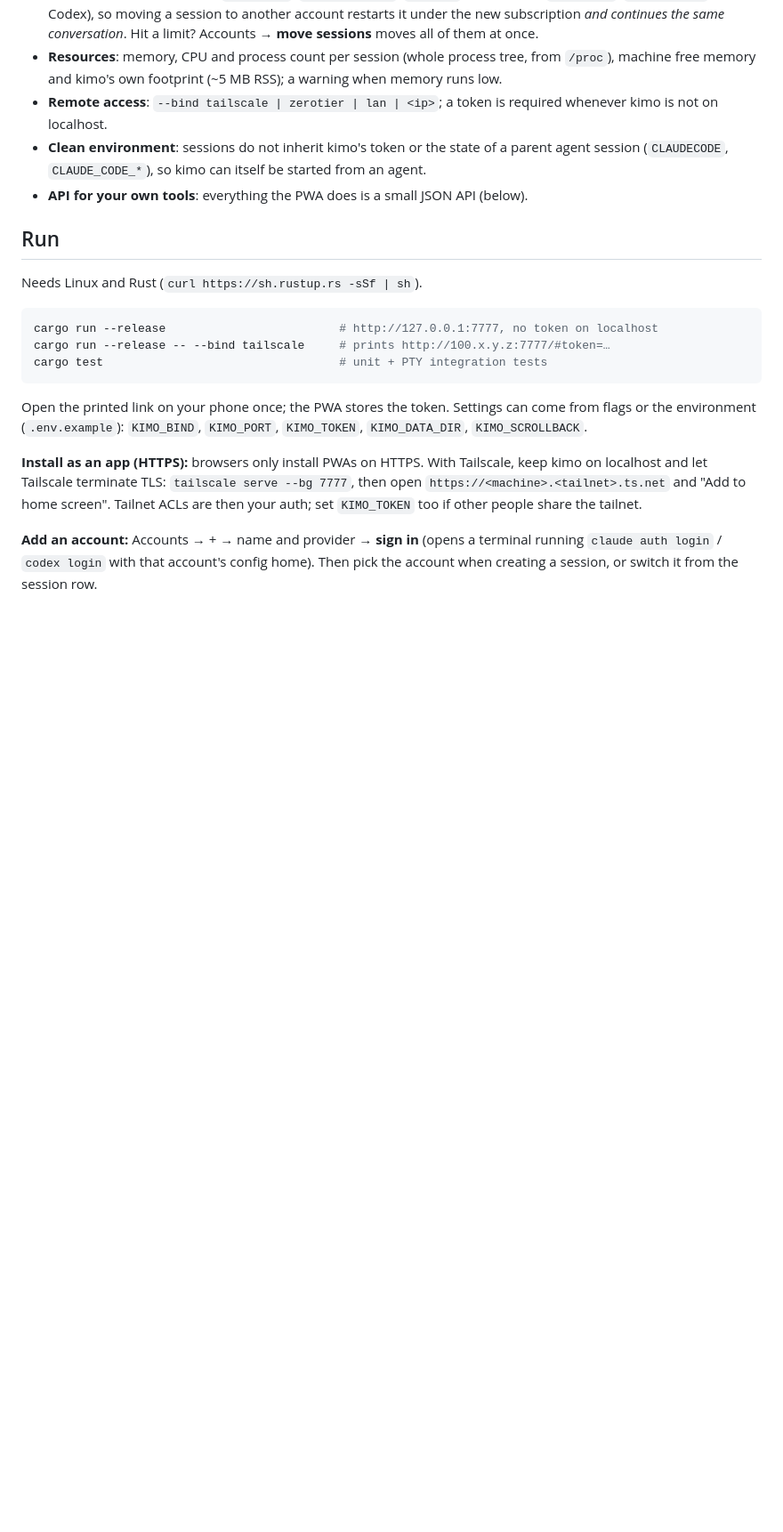
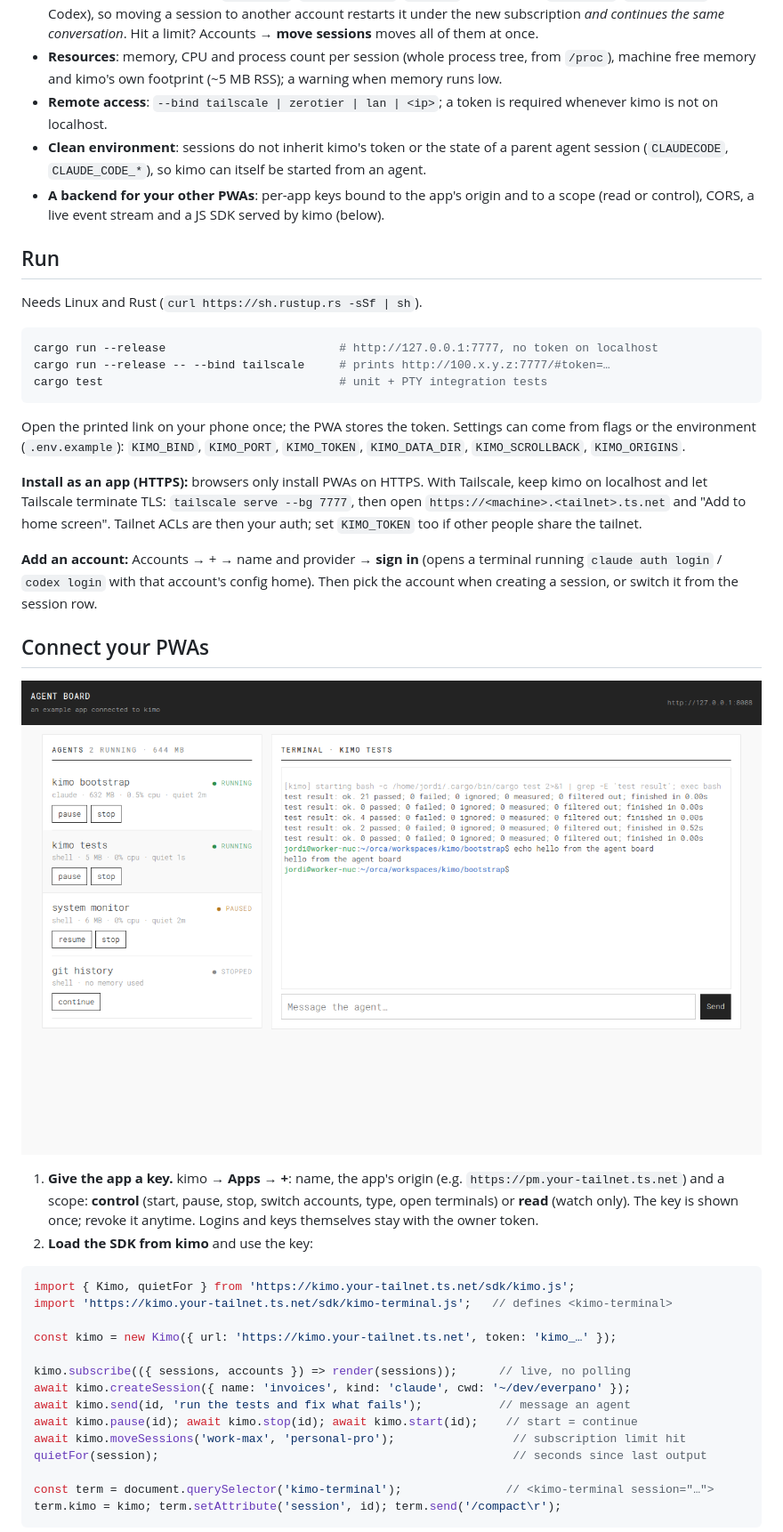
Before and after one commit to vallverdu/kimo, a Markdown page: README.md, the part around one of its changes. Shown at 89% size. Drawn GitHub-style; pictures changed too: docs/screenshots/app-agent-board.png (added); blank space fills up the shorter version.

````diff
--- a/README.md
+++ b/README.md
@@ -55,7 +59,8 @@ agent can be driven without a keyboard.
   kimo is not on localhost.
 - **Clean environment**: sessions do not inherit kimo's token or the state of a parent agent
   session (`CLAUDECODE`, `CLAUDE_CODE_*`), so kimo can itself be started from an agent.
-- **API for your own tools**: everything the PWA does is a small JSON API (below).
+- **A backend for your other PWAs**: per-app keys bound to the app's origin and to a scope
+  (read or control), CORS, a live event stream and a JS SDK served by kimo (below).
 
 ## Run
 
@@ -69,7 +74,7 @@ cargo test                                  # unit + PTY integration tests
 
 Open the printed link on your phone once; the PWA stores the token. Settings can come from flags
 or the environment (`.env.example`): `KIMO_BIND`, `KIMO_PORT`, `KIMO_TOKEN`, `KIMO_DATA_DIR`,
-`KIMO_SCROLLBACK`.
+`KIMO_SCROLLBACK`, `KIMO_ORIGINS`.
 
 **Install as an app (HTTPS):** browsers only install PWAs on HTTPS. With Tailscale, keep kimo
 on localhost and let Tailscale terminate TLS: `tailscale serve --bg 7777`, then open
@@ -80,3 +85,30 @@ set `KIMO_TOKEN` too if other people share the tailnet.
 `claude auth login` / `codex login` with that account's config home). Then pick the account
 when creating a session, or switch it from the session row.
 
+## Connect your PWAs
+
+![An example app on another origin driving kimo's agents](docs/screenshots/app-agent-board.png)
+
+1. **Give the app a key.** kimo → **Apps** → **+**: name, the app's origin (e.g.
+   `https://pm.your-tailnet.ts.net`) and a scope: **control** (start, pause, stop, switch accounts,
+   type, open terminals) or **read** (watch only). The key is shown once; revoke it anytime.
+   Logins and keys themselves stay with the owner token.
+2. **Load the SDK from kimo** and use the key:
+
+```js
+import { Kimo, quietFor } from 'https://kimo.your-tailnet.ts.net/sdk/kimo.js';
+import 'https://kimo.your-tailnet.ts.net/sdk/kimo-terminal.js';   // defines <kimo-terminal>
+
+const kimo = new Kimo({ url: 'https://kimo.your-tailnet.ts.net', token: 'kimo_…' });
+
+kimo.subscribe(({ sessions, accounts }) => render(sessions));      // live, no polling
+await kimo.createSession({ name: 'invoices', kind: 'claude', cwd: '~/dev/everpano' });
+await kimo.send(id, 'run the tests and fix what fails');           // message an agent
+await kimo.pause(id); await kimo.stop(id); await kimo.start(id);    // start = continue
+await kimo.moveSessions('work-max', 'personal-pro');                 // subscription limit hit
+quietFor(session);                                                   // seconds since last output
+
+const term = document.querySelector('kimo-terminal');               // <kimo-terminal session="…">
+term.kimo = kimo; term.setAttribute('session', id); term.send('/compact\r');
+```
+
````
Also changed, not shown: other parts of README.md (+27 -4 lines), CLAUDE.md (+4 -1 lines), TODO.md (+14 -1 lines), docs/screenshots/app-agent-board-phone.png (added), docs/screenshots/phone-app-key.png (added), docs/screenshots/phone-apps.png (added), 1 other file.
